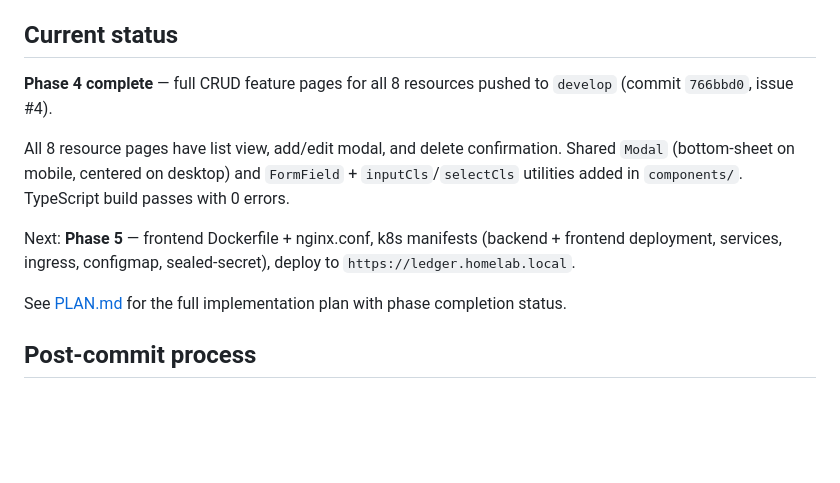
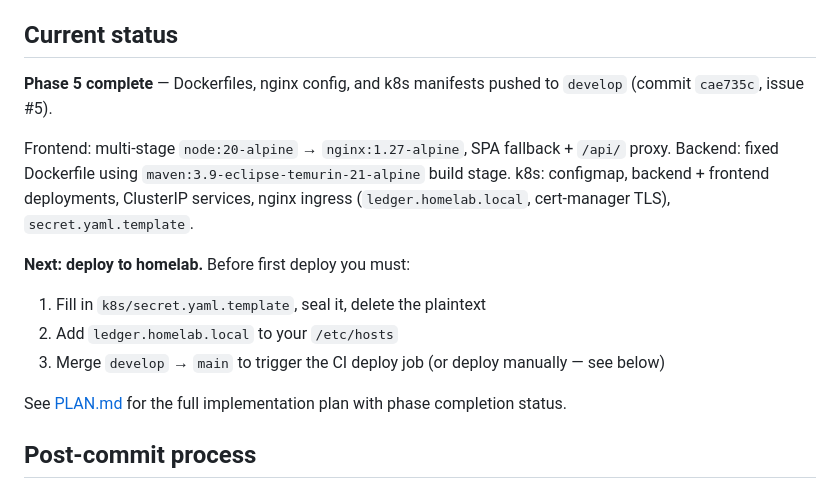
Before and after one commit to omprakash201194/ledger, a Markdown page: CLAUDE.md, the part around the change. Drawn GitHub-style; blank space fills up the shorter version.

Commit message:
docs: mark Phase 5 complete, add first-deploy checklist
Co-Authored-By: Claude Sonnet 4.6 <noreply@anthropic.com>

```diff
--- a/CLAUDE.md
+++ b/CLAUDE.md
@@ -15,11 +15,16 @@ A sample data file (`Family_Financial_Digital_Legacy_Register_SAMPLE.xlsx`) in t
 
 ## Current status
 
-**Phase 4 complete** — full CRUD feature pages for all 8 resources pushed to `develop` (commit `766bbd0`, issue #4).
+**Phase 5 complete** — Dockerfiles, nginx config, and k8s manifests pushed to `develop` (commit `cae735c`, issue #5).
 
-All 8 resource pages have list view, add/edit modal, and delete confirmation. Shared `Modal` (bottom-sheet on mobile, centered on desktop) and `FormField` + `inputCls`/`selectCls` utilities added in `components/`. TypeScript build passes with 0 errors.
+Frontend: multi-stage `node:20-alpine` → `nginx:1.27-alpine`, SPA fallback + `/api/` proxy.
+Backend: fixed Dockerfile using `maven:3.9-eclipse-temurin-21-alpine` build stage.
+k8s: configmap, backend + frontend deployments, ClusterIP services, nginx ingress (`ledger.homelab.local`, cert-manager TLS), `secret.yaml.template`.
 
-Next: **Phase 5** — frontend Dockerfile + nginx.conf, k8s manifests (backend + frontend deployment, services, ingress, configmap, sealed-secret), deploy to `https://ledger.homelab.local`.
+**Next: deploy to homelab.** Before first deploy you must:
+1. Fill in `k8s/secret.yaml.template`, seal it, delete the plaintext
+2. Add `ledger.homelab.local` to your `/etc/hosts`
+3. Merge `develop` → `main` to trigger the CI deploy job (or deploy manually — see below)
 
 See [PLAN.md](PLAN.md) for the full implementation plan with phase completion status.
 
```
Also changed, not shown: PLAN.md (+1 -1 lines).
